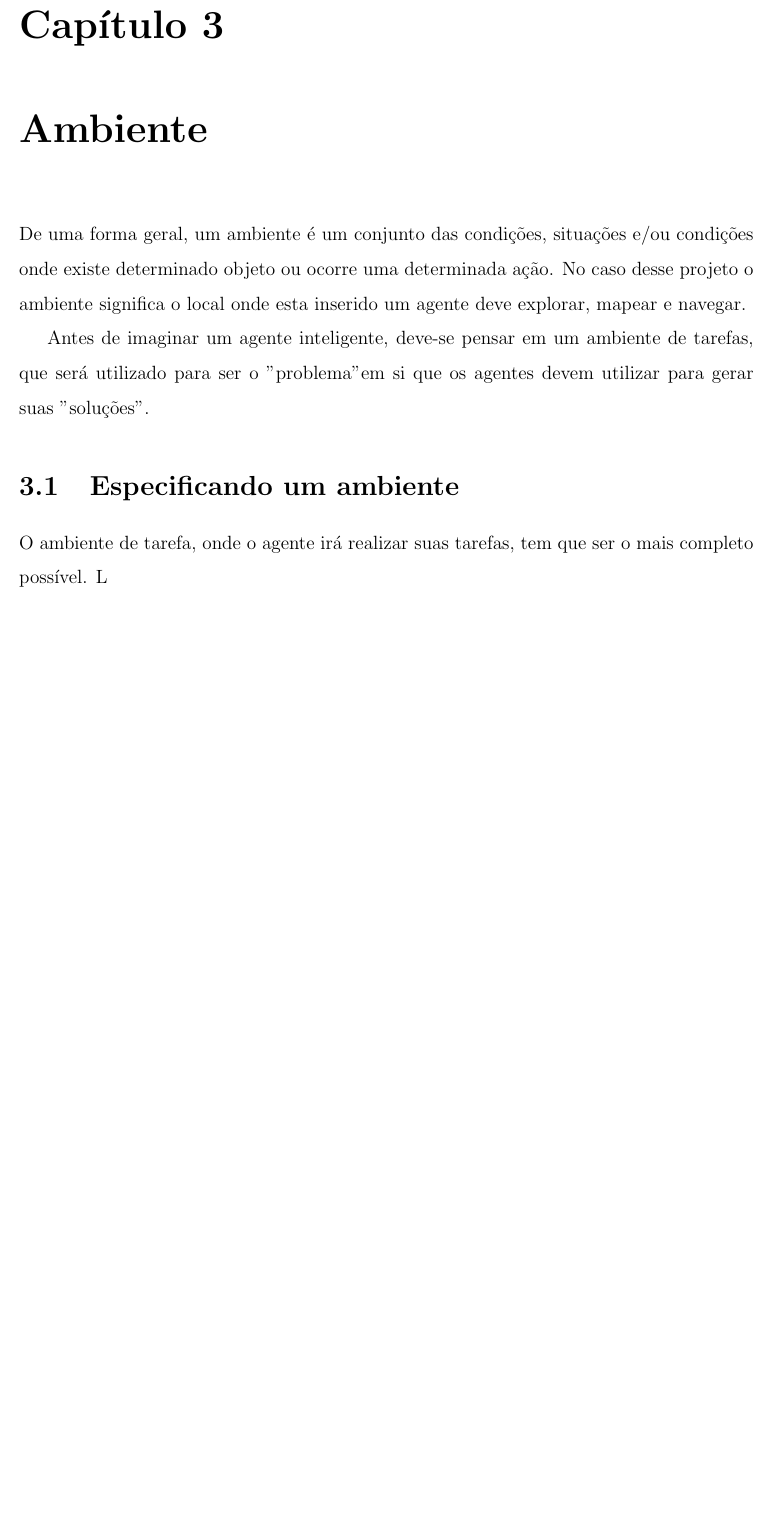
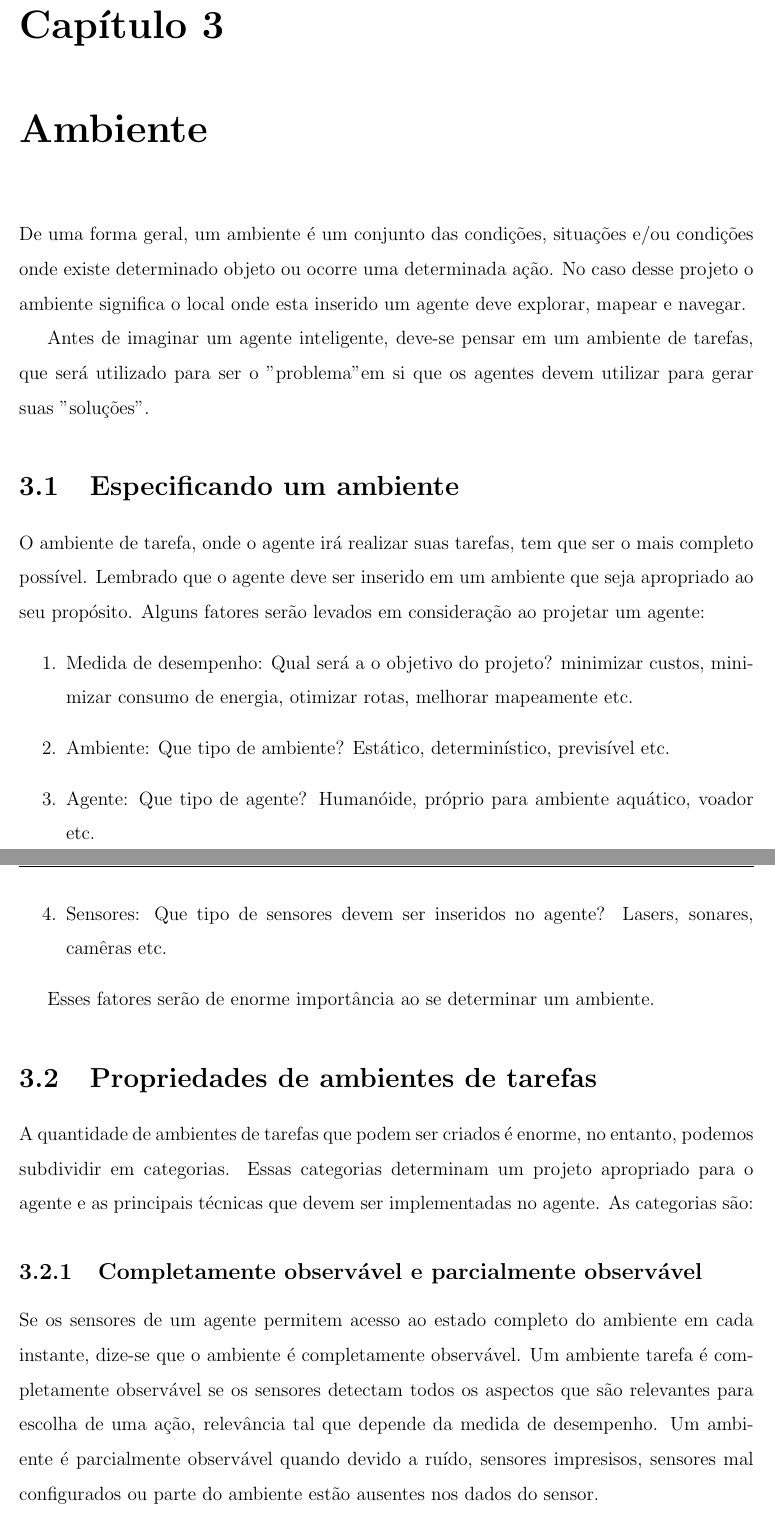
Before and after one commit to FranoTech/finishstrike, a LaTeX document (trunk/monografias/monografia_mapeamento/Projeto_Final.tex, which reads trunk/monografias/monografia_mapeamento/cap2.tex): part of page 16 of 32 before the commit and two parts of pages 16 and 17 of 33 after it, the two joined at a grey line, cut so that both start at the same text, the shorter picture padded with empty space. Compiled offline with pdfLaTeX; the source files are stored in an older character set and shown here as Unicode; a LaTeX package or settings file that is missing is left out.

Commit message:
Melhorado o capítulo 2

```diff
--- a/trunk/monografias/monografia_mapeamento/cap2.tex
+++ b/trunk/monografias/monografia_mapeamento/cap2.tex
@@ -12,4 +12,20 @@ Antes de imaginar um agente inteligente, deve-se pensar em um ambiente de tarefa
 
 \section{Especificando um ambiente}
 
-O ambiente de tarefa, onde o agente irá realizar suas tarefas, tem que ser o mais completo possível. L
+O ambiente de tarefa, onde o agente irá realizar suas tarefas, tem que ser o mais completo possível. Lembrado que o agente deve ser inserido em um ambiente que seja apropriado ao seu propósito. Alguns fatores serão levados em consideração ao projetar um agente:
+\begin{enumerate}
+\item Medida de desempenho: Qual será a o objetivo do projeto? minimizar custos, minimizar consumo de energia, otimizar rotas, melhorar mapeamente etc.
+\item Ambiente: Que tipo de ambiente? Estático, determinístico, previsível etc.
+\item Agente: Que tipo de agente? Humanóide, próprio para ambiente aquático, voador etc.
+\item Sensores: Que tipo de sensores devem ser inseridos no agente? Lasers, sonares, camêras etc.
+\end{enumerate}
+
+Esses fatores serão de enorme importância ao se determinar um ambiente.
+
+\section{Propriedades de ambientes de tarefas}
+
+A quantidade de ambientes de tarefas que podem ser criados é enorme, no entanto, podemos subdividir em categorias. Essas categorias determinam um projeto apropriado para o agente e as principais técnicas que devem ser implementadas no agente. As categorias são:
+
+\subsection{Completamente observável e parcialmente observável}
+
+Se os sensores de um agente permitem acesso ao estado completo do ambiente em cada instante, dize-se que o ambiente é completamente observável. Um ambiente tarefa é completamente observável se os sensores detectam todos os aspectos que são relevantes para escolha de uma ação, relevância tal que depende da medida de desempenho. Um ambiente é parcialmente observável quando devido a ruído, sensores impresisos, sensores mal configurados ou parte do ambiente estão ausentes nos dados do sensor.
```
Also changed, not shown: trunk/monografias/monografia_mapeamento/Projeto_Final.tex (+0 -1 lines), trunk/monografias/monografia_mapeamento/Projeto_Final.pdf, 16 other files.
